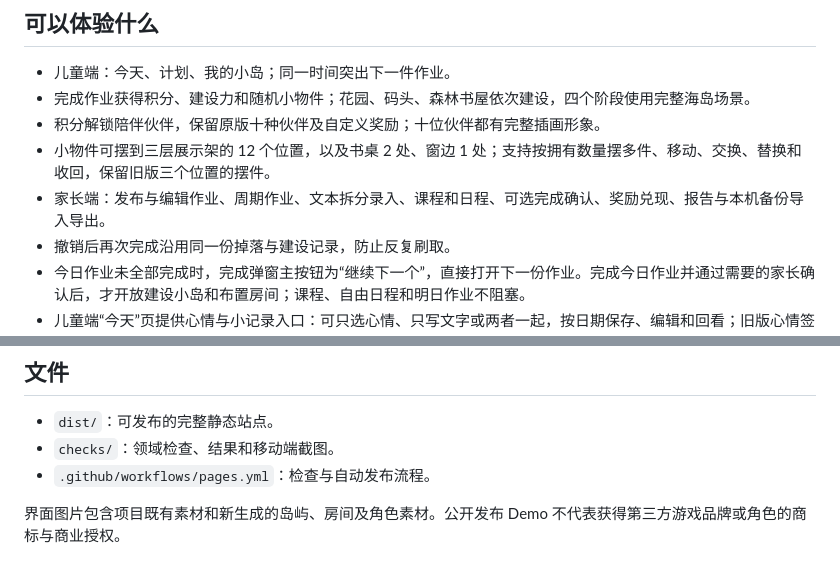
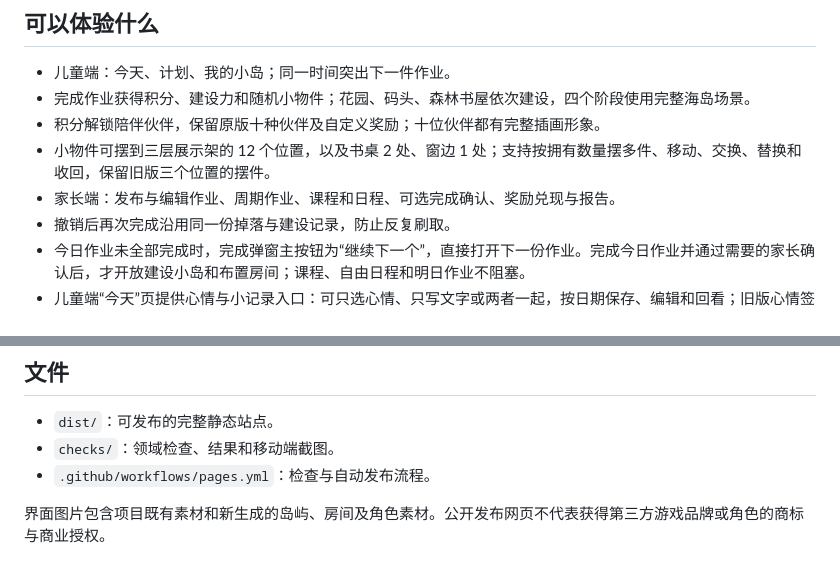
Before and after one commit to MiaZou1991/homework-island-demo, a Markdown page: README.md, 2 parts joined by grey strips. Rendered like a GitHub page.

Commit message:
Update public product documentation

```diff
--- a/README.md
+++ b/README.md
@@ -14,7 +14,7 @@
 - 完成作业获得积分、建设力和随机小物件；花园、码头、森林书屋依次建设，四个阶段使用完整海岛场景。
 - 积分解锁陪伴伙伴，保留原版十种伙伴及自定义奖励；十位伙伴都有完整插画形象。
 - 小物件可摆到三层展示架的 12 个位置，以及书桌 2 处、窗边 1 处；支持按拥有数量摆多件、移动、交换、替换和收回，保留旧版三个位置的摆件。
-- 家长端：发布与编辑作业、周期作业、文本拆分录入、课程和日程、可选完成确认、奖励兑现、报告与本机备份导入导出。
+- 家长端：发布与编辑作业、周期作业、课程和日程、可选完成确认、奖励兑现与报告。
 - 撤销后再次完成沿用同一份掉落与建设记录，防止反复刷取。
 - 今日作业未全部完成时，完成弹窗主按钮为“继续下一个”，直接打开下一份作业。完成今日作业并通过需要的家长确认后，才开放建设小岛和布置房间；课程、自由日程和明日作业不阻塞。
 - 儿童端“今天”页提供心情与小记录入口：可只选心情、只写文字或两者一起，按日期保存、编辑和回看；旧版心情签名保留，记录不发放积分。
@@ -63,4 +63,4 @@ node checks/domain.test.cjs
 - `checks/`：领域检查、结果和移动端截图。
 - `.github/workflows/pages.yml`：检查与自动发布流程。
 
-界面图片包含项目既有素材和新生成的岛屿、房间及角色素材。公开发布 Demo 不代表获得第三方游戏品牌或角色的商标与商业授权。
+界面图片包含项目既有素材和新生成的岛屿、房间及角色素材。公开发布网页不代表获得第三方游戏品牌或角色的商标与商业授权。
```
